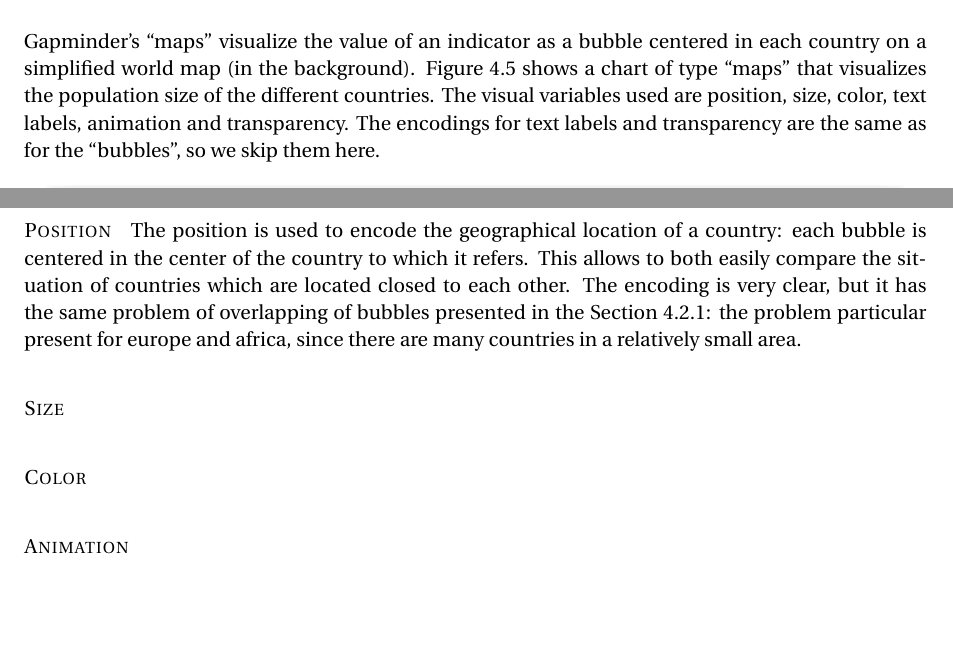
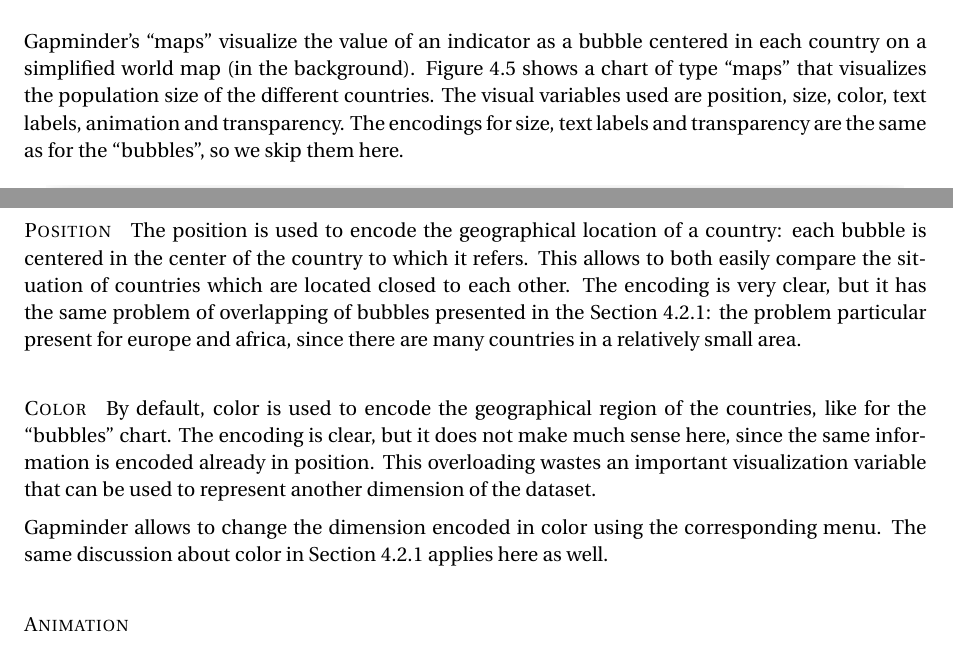
Before and after one commit to davidepedranz/visual_analytics_project_1, a LaTeX document (00_main.tex, which reads 04_visual_design.tex): two parts of pages 12 and 13 of 13, joined at a grey line, cut so that both start at the same text, the shorter picture padded with empty space. Compiled offline with pdfLaTeX.

Commit message:
Color in maps

```diff
--- a/04_visual_design.tex
+++ b/04_visual_design.tex
@@ -233,7 +233,7 @@
 Gapminder's ``maps'' visualize the value of an indicator as a bubble centered in each country on a simplified world map (in the background).
 \cref{fig:maps} shows a chart of type ``maps'' that visualizes the population size of the different countries.
 The visual variables used are position, size, color, text labels, animation and transparency.
-The encodings for text labels and transparency are the same as for the ``bubbles'', so we skip them here.
+The encodings for size, text labels and transparency are the same as for the ``bubbles'', so we skip them here.
 
 \begin{figure}[h]
 	\centering
@@ -249,11 +249,16 @@
 The encoding is very clear, but it has the same problem of overlapping of bubbles presented in the \cref{subsubsec:bubbles}:
 the problem particular present for europe and africa, since there are many countries in a relatively small area.
 
-\paragraph{Size}
+\paragraph{Color}
+By default, color is used to encode the geographical region of the countries, like for the ``bubbles'' chart.
+The encoding is clear, but it does not make much sense here, since the same information is encoded already in position.
+This overloading wastes an important visualization variable that can be used to represent another dimension of the dataset.
 
-\paragraph{Color}
+Gapminder allows to change the dimension encoded in color using the corresponding menu.
+The same discussion about color in \cref{subsubsec:bubbles} applies here as well.
 
 \paragraph{Animation}
+
 
 
 \subsubsection{Mountains}
```
